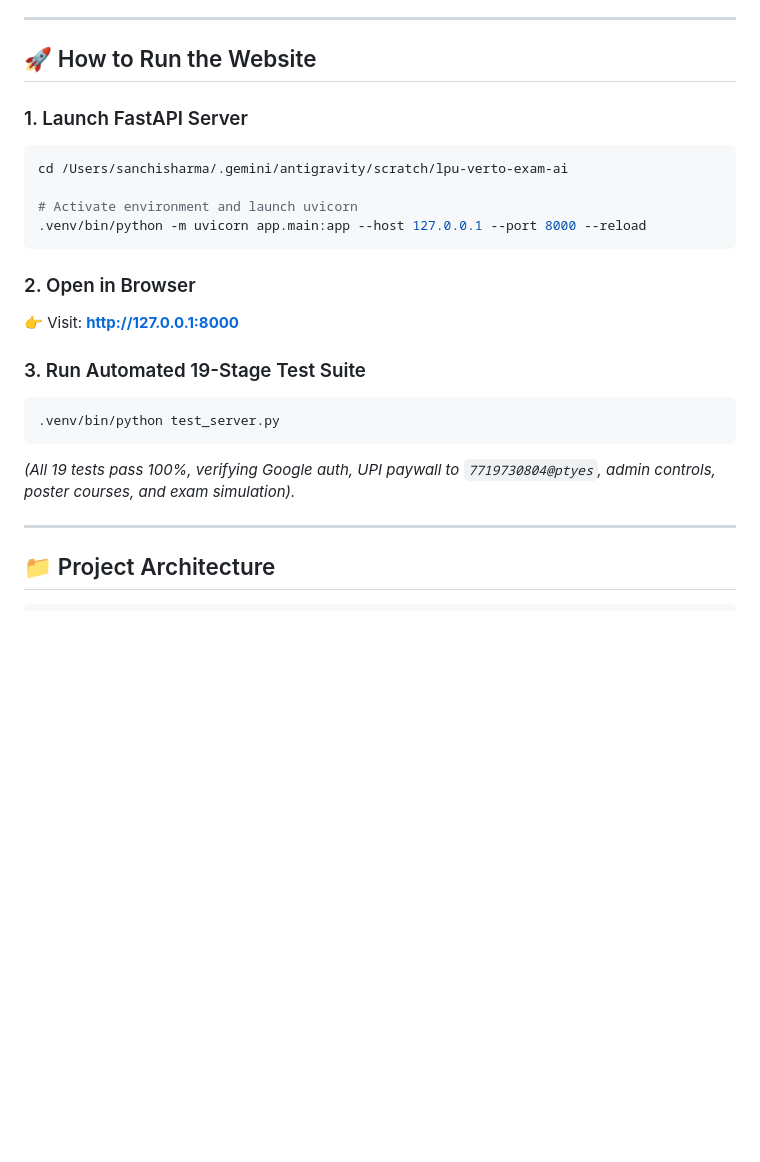
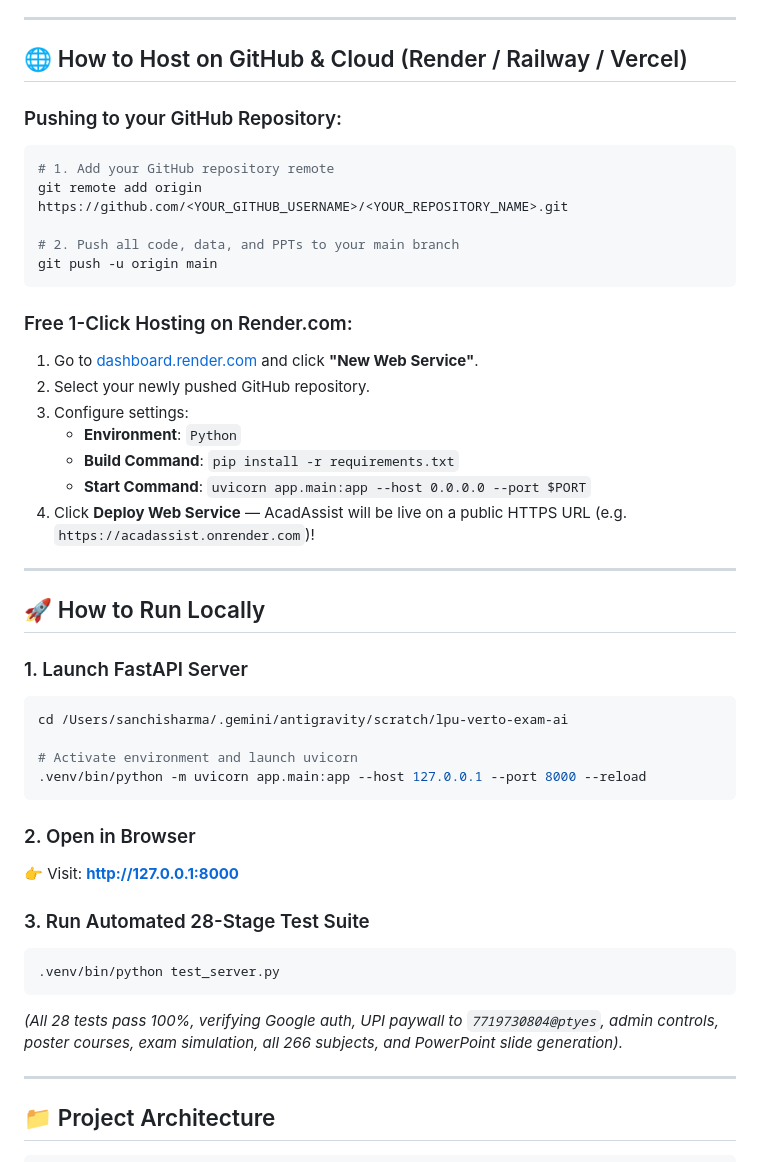
Before and after one commit to sehajpalsanchi12-source/AcadAssist, a Markdown page: README.md, the part around one of its changes. Drawn GitHub-style; blank space fills up the shorter version.

Commit message:
docs: update README with PPT generator and cloud hosting guide

````diff
--- a/README.md
+++ b/README.md
@@ -90,7 +101,29 @@ Every single subject from `notes.lpuverto.xyz` is scraped, organized, and availa
 
 ---
 
-## 🚀 How to Run the Website
+## 🌐 How to Host on GitHub & Cloud (Render / Railway / Vercel)
+
+### Pushing to your GitHub Repository:
+```bash
+# 1. Add your GitHub repository remote
+git remote add origin https://github.com/<YOUR_GITHUB_USERNAME>/<YOUR_REPOSITORY_NAME>.git
+
+# 2. Push all code, data, and PPTs to your main branch
+git push -u origin main
+```
+
+### Free 1-Click Hosting on Render.com:
+1. Go to [dashboard.render.com](https://dashboard.render.com) and click **"New Web Service"**.
+2. Select your newly pushed GitHub repository.
+3. Configure settings:
+   - **Environment**: `Python`
+   - **Build Command**: `pip install -r requirements.txt`
+   - **Start Command**: `uvicorn app.main:app --host 0.0.0.0 --port $PORT`
+4. Click **Deploy Web Service** — AcadAssist will be live on a public HTTPS URL (e.g. `https://acadassist.onrender.com`)!
+
+---
+
+## 🚀 How to Run Locally
 
 ### 1. Launch FastAPI Server
 ```bash
@@ -103,11 +136,11 @@ cd /Users/sanchisharma/.gemini/antigravity/scratch/lpu-verto-exam-ai
 ### 2. Open in Browser
 👉 Visit: **http://127.0.0.1:8000**
 
-### 3. Run Automated 19-Stage Test Suite
+### 3. Run Automated 28-Stage Test Suite
 ```bash
 .venv/bin/python test_server.py
 ```
-*(All 19 tests pass 100%, verifying Google auth, UPI paywall to `7719730804@ptyes`, admin controls, poster courses, and exam simulation).*
+*(All 28 tests pass 100%, verifying Google auth, UPI paywall to `7719730804@ptyes`, admin controls, poster courses, exam simulation, all 266 subjects, and PowerPoint slide generation).*
 
 ---
 
````
Also changed, not shown: other parts of README.md (+14 -3 lines).
